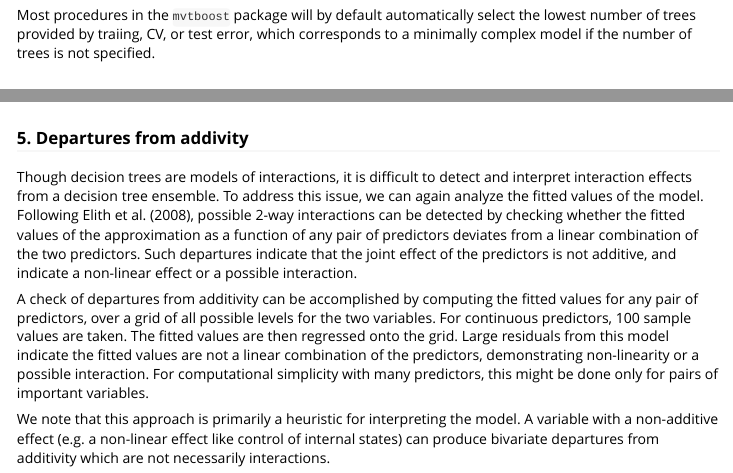
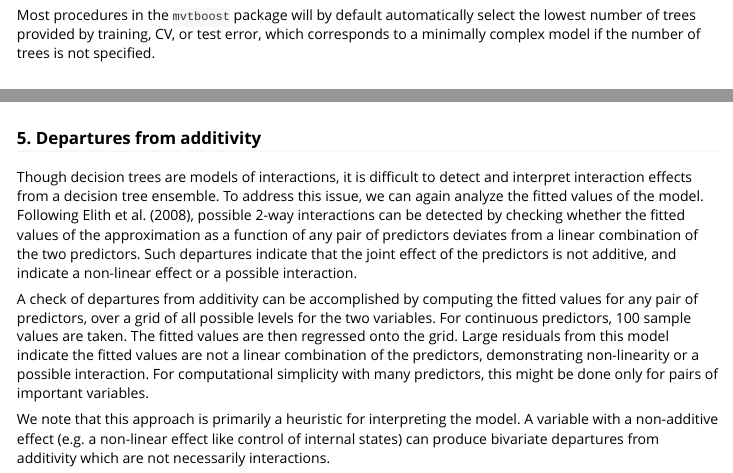
Before and after one commit to patr1ckm/mvtboost, an R Markdown document (vignettes/mvtboost_wellbeing.Rmd): the page in a window 1100 px wide, from 1880 px down, and a second part further down, joined at a grey line. Rendered offline with R 4.5, knitr and Pandoc, with nearby package versions; some code elsewhere in the file could not run offline; long lines of code are wrapped.

Commit message:
spell check vignettes, added vignette loading instructions

````diff
--- a/vignettes/mvtboost_wellbeing.Rmd
+++ b/vignettes/mvtboost_wellbeing.Rmd
@@ -81,7 +81,7 @@ load("wb_cv5test.Rdata")
 res5$best.trees
 ```
 
-Most procedures in the `mvtboost` package will by default automatically select the lowest number of trees provided by traiing, CV, or test error, which corresponds to a minimally complex model if the number of trees is not specified.
+Most procedures in the `mvtboost` package will by default automatically select the lowest number of trees provided by training, CV, or test error, which corresponds to a minimally complex model if the number of trees is not specified.
 
 ## Showing training and cv error
 
@@ -182,7 +182,7 @@ mvtb.perspec(res5,predictor.no=c(11,18),response.no=6)
 text(-.5,.5,labels="B",xpd=TRUE)
 ```
 
-### 5. Departures from addivity
+### 5. Departures from additivity
 
 Though decision trees are models of interactions, it is difficult to detect and interpret interaction effects from a decision tree ensemble. To address this issue, we can again analyze the fitted values of the model. Following Elith et al. (2008), possible 2-way interactions can be detected by checking whether the fitted values of the approximation as a function of any pair of predictors deviates from a linear combination of the two predictors. Such departures indicate that the joint effect of the predictors is not additive, and indicate a non-linear effect or a possible interaction.
 
````
Also changed, not shown: 1 other file.
